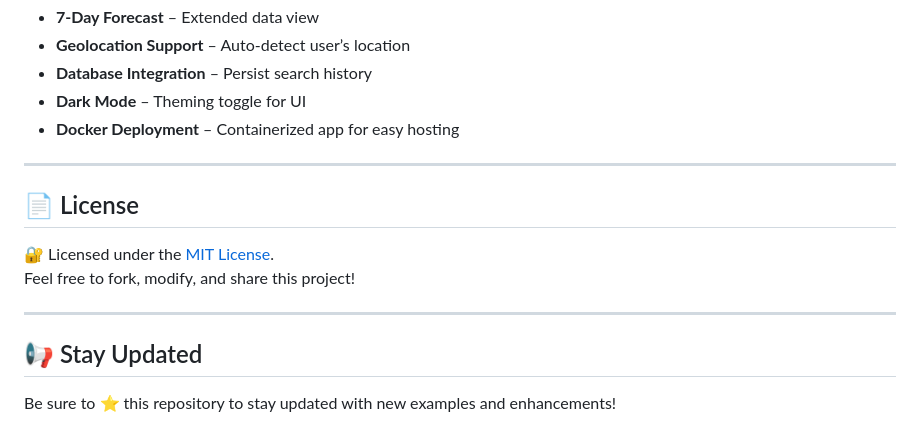
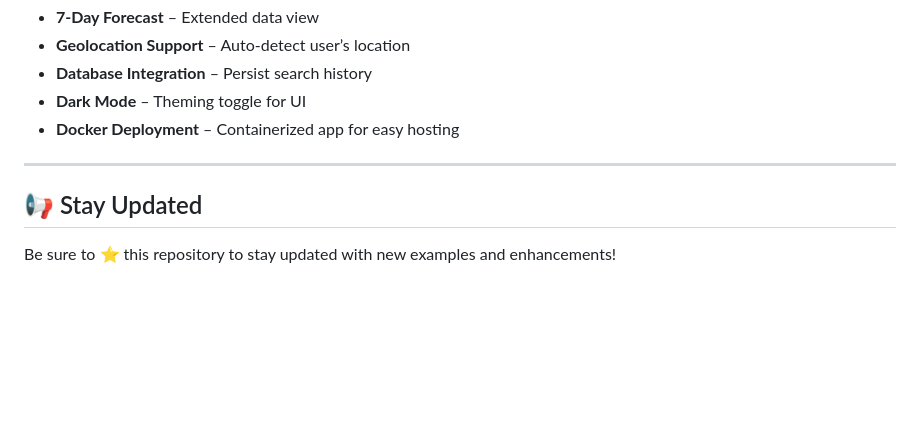
Before and after one commit to pmoschos/weather-agent-flask-app, a Markdown page: README.md, the part around the change. Drawn GitHub-style; blank space fills up the shorter version.

Commit message:
Weather AI Agent Flask App

```diff
--- a/README.md
+++ b/README.md
@@ -194,13 +194,6 @@ const data = await response.json();
 
 ---
 
-## 📄 License
-
-🔐 Licensed under the [MIT License](https://mit-license.org/).
-Feel free to fork, modify, and share this project!
-
----
-
 ## 📢 Stay Updated
 
 Be sure to ⭐ this repository to stay updated with new examples and enhancements!
```
